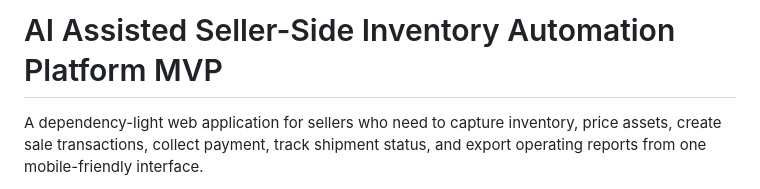
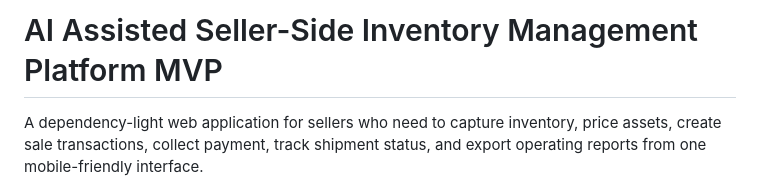
Before and after one commit to rkzarathos/AI-Assisted-Seller-Side-Inventory-Automation-Platform-MVP, a Markdown page: README.md, the part around the change. GitHub-like rendering.

Commit message:
Update project title in README.md

```diff
--- a/README.md
+++ b/README.md
@@ -1,4 +1,4 @@
-# AI Assisted Seller-Side Inventory Automation Platform MVP
+# AI Assisted Seller-Side Inventory Management Platform MVP
 
 A dependency-light web application for sellers who need to capture inventory, price assets, create sale transactions, collect payment, track shipment status, and export operating reports from one mobile-friendly interface.
 
```
